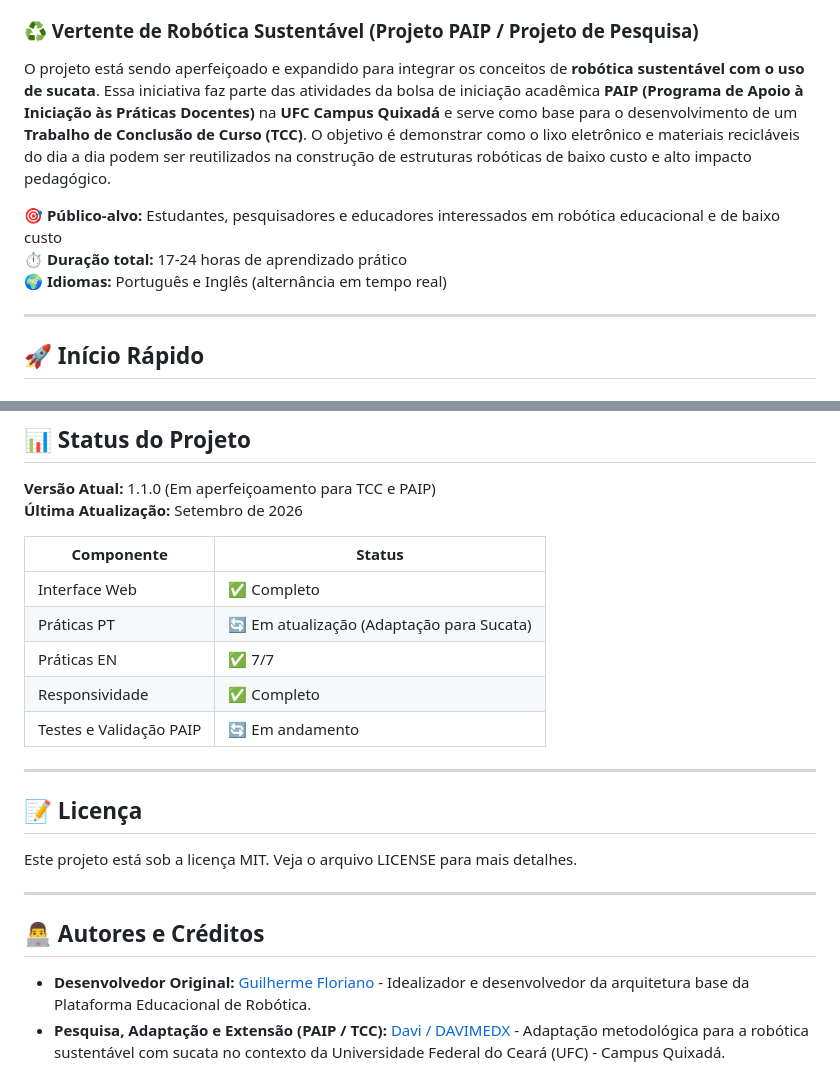
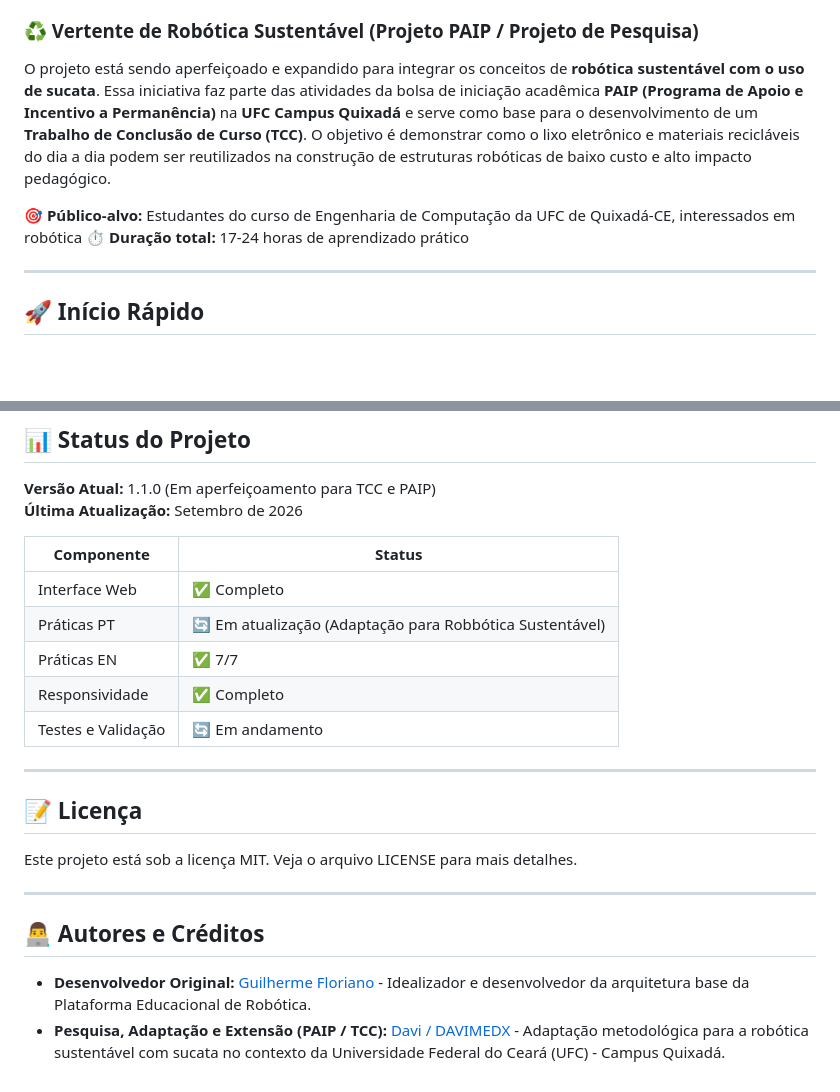
Before and after one commit to DAVIMEDX/Plataforma_Educacional_de_Robotica_PAIP_EC_UFC_QUIXADA, a Markdown page: robotica-educacional/README.md, 2 parts joined by grey strips. GitHub-like rendering; blank space fills up the shorter version.

```diff
--- a/robotica-educacional/README.md
+++ b/robotica-educacional/README.md
@@ -14,11 +14,10 @@
 Esta plataforma web interativa original possui **7 práticas completas** de robótica, organizadas em 3 módulos progressivos. Cada prática inclui objetivos, materiais, teoria, passo a passo detalhado, troubleshooting e desafios em múltiplos níveis.
 
 ### ♻️ Vertente de Robótica Sustentável (Projeto PAIP / Projeto de Pesquisa)
-O projeto está sendo aperfeiçoado e expandido para integrar os conceitos de **robótica sustentável com o uso de sucata**. Essa iniciativa faz parte das atividades da bolsa de iniciação acadêmica **PAIP (Programa de Apoio à Iniciação às Práticas Docentes)** na **UFC Campus Quixadá** e serve como base para o desenvolvimento de um **Trabalho de Conclusão de Curso (TCC)**. O objetivo é demonstrar como o lixo eletrônico e materiais recicláveis do dia a dia podem ser reutilizados na construção de estruturas robóticas de baixo custo e alto impacto pedagógico.
+O projeto está sendo aperfeiçoado e expandido para integrar os conceitos de **robótica sustentável com o uso de sucata**. Essa iniciativa faz parte das atividades da bolsa de iniciação acadêmica **PAIP (Programa de Apoio e Incentivo a Permanência)** na **UFC Campus Quixadá** e serve como base para o desenvolvimento de um **Trabalho de Conclusão de Curso (TCC)**. O objetivo é demonstrar como o lixo eletrônico e materiais recicláveis do dia a dia podem ser reutilizados na construção de estruturas robóticas de baixo custo e alto impacto pedagógico.
 
-**🎯 Público-alvo:** Estudantes, pesquisadores e educadores interessados em robótica educacional e de baixo custo
+**🎯 Público-alvo:** Estudantes do curso de Engenharia de Computação da UFC de Quixadá-CE, interessados em robótica
 **⏱️ Duração total:** 17-24 horas de aprendizado prático
-**🌍 Idiomas:** Português e Inglês (alternância em tempo real)
 
 ---
 
@@ -138,10 +137,10 @@ Contribuições são bem-vindas! Áreas para contribuir:
 | Componente | Status |
 |------------|--------|
 | Interface Web | ✅ Completo |
-| Práticas PT | 🔄 Em atualização (Adaptação para Sucata) |
+| Práticas PT | 🔄 Em atualização (Adaptação para Robbótica Sustentável) |
 | Práticas EN | ✅ 7/7 |
 | Responsividade | ✅ Completo |
-| Testes e Validação PAIP | 🔄 Em andamento |
+| Testes e Validação | 🔄 Em andamento |
 
 ---
 
```
Also changed, not shown: other parts of robotica-educacional/README.md (+1 -1 lines).
